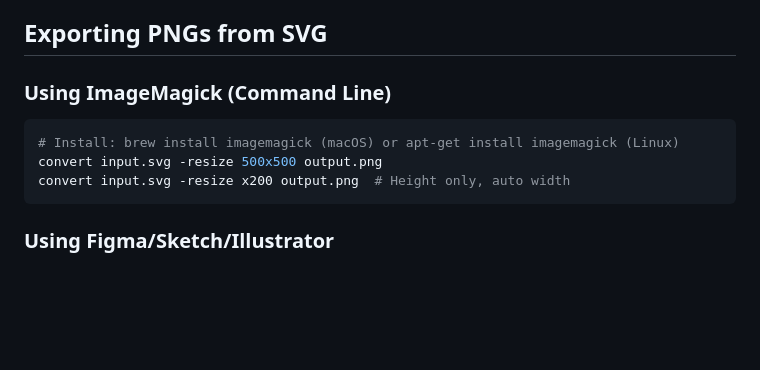
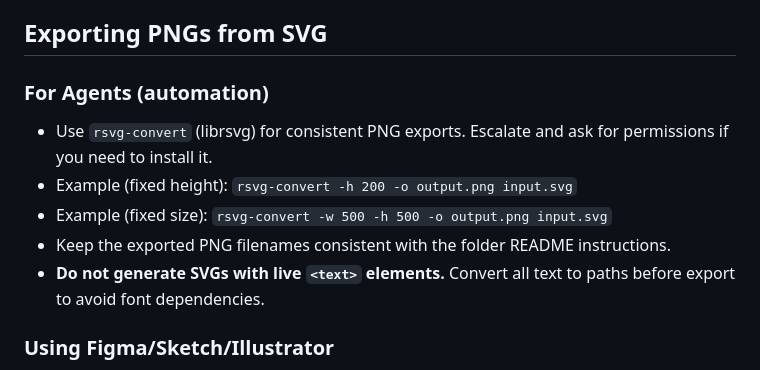
Before and after one commit to polarisadvisor/polarisadvisor, a Markdown page: assets/brand-kit/README.md, the part around the change. Rendered like a GitHub page; blank space fills up the shorter version.

Commit message:
Updates to AGENTS.md for brand asset creation guidance.

````diff
--- a/assets/brand-kit/README.md
+++ b/assets/brand-kit/README.md
@@ -65,12 +65,14 @@ Located in `/logos/`:
 
 ## Exporting PNGs from SVG
 
-### Using ImageMagick (Command Line)
-```bash
-# Install: brew install imagemagick (macOS) or apt-get install imagemagick (Linux)
-convert input.svg -resize 500x500 output.png
-convert input.svg -resize x200 output.png  # Height only, auto width
-```
+### For Agents (automation)
+- Use `rsvg-convert` (librsvg) for consistent PNG exports. Escalate and ask for permissions if you need to install it.
+- Example (fixed height): `rsvg-convert -h 200 -o output.png input.svg`
+- Example (fixed size): `rsvg-convert -w 500 -h 500 -o output.png input.svg`
+- Keep the exported PNG filenames consistent with the folder README instructions.
+- **Do not generate SVGs with live `<text>` elements.** Convert all text to paths before export to avoid font dependencies.
+
+
 
 ### Using Figma/Sketch/Illustrator
 1. Import SVG
````
Also changed, not shown: AGENTS.md (+2 -0 lines).
